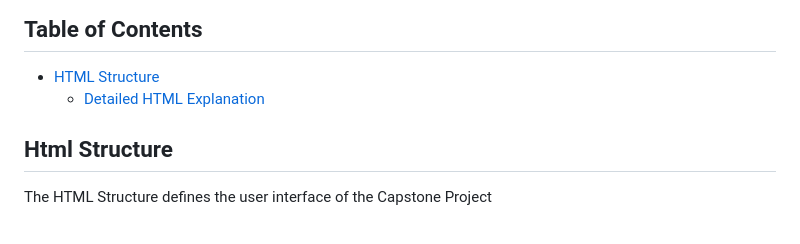
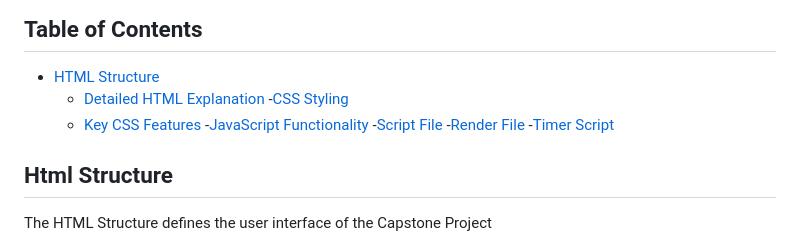
Before and after one commit to Kayla-Season-X/Capstone-Project, a Markdown page: basicread.md, the part around the change. Rendered like a GitHub page.

```diff
--- a/basicread.md
+++ b/basicread.md
@@ -3,6 +3,12 @@ This document provides a detailed explanation on The Capstone Project. This webi
 ## Table of Contents
 - [HTML Structure](#html-structure)
     - [Detailed HTML Explanation](#detailed-html-explanation)
+-[CSS Styling](#css-styling)
+    - [Key CSS Features](#key-css-features)
+-[JavaScript Functionality](#javascript-functionality)
+    -[Script File](#script-file)
+    -[Render File](#render-file)
+    -[Timer Script](#timer-script)
 
 ## Html Structure
 The HTML Structure defines the user interface of the Capstone Project
```
